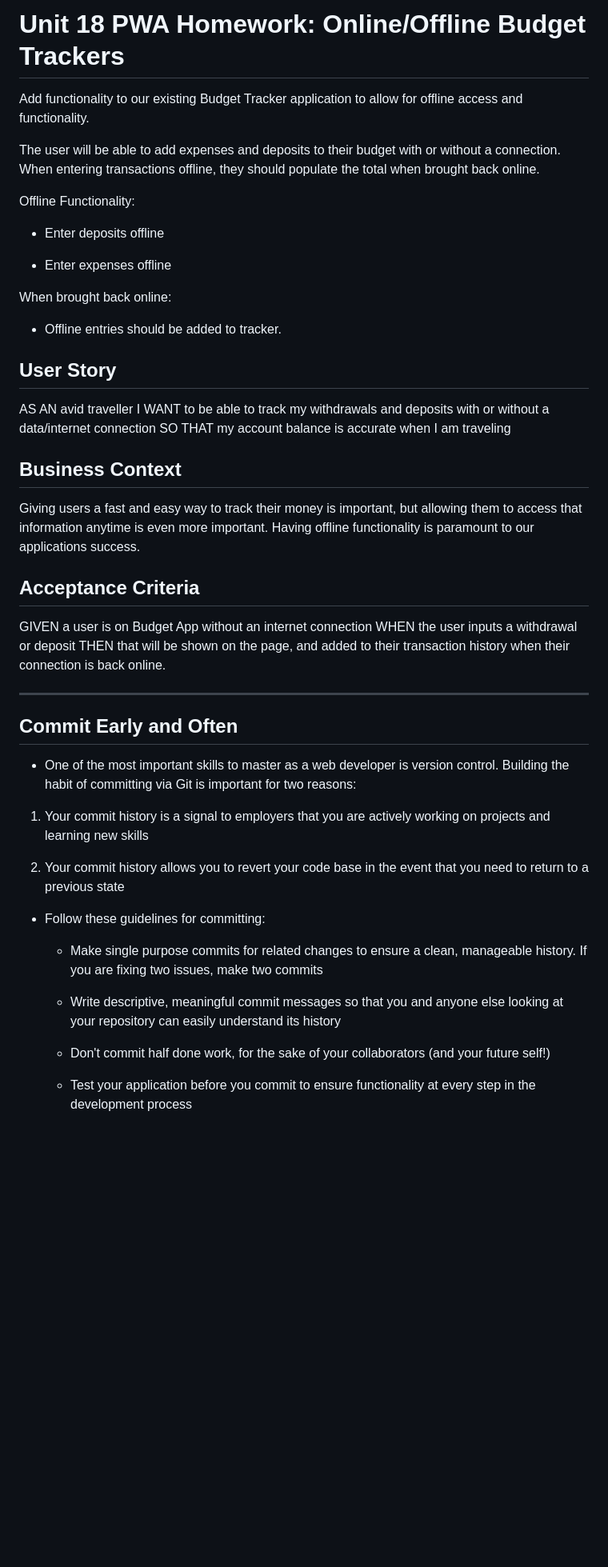
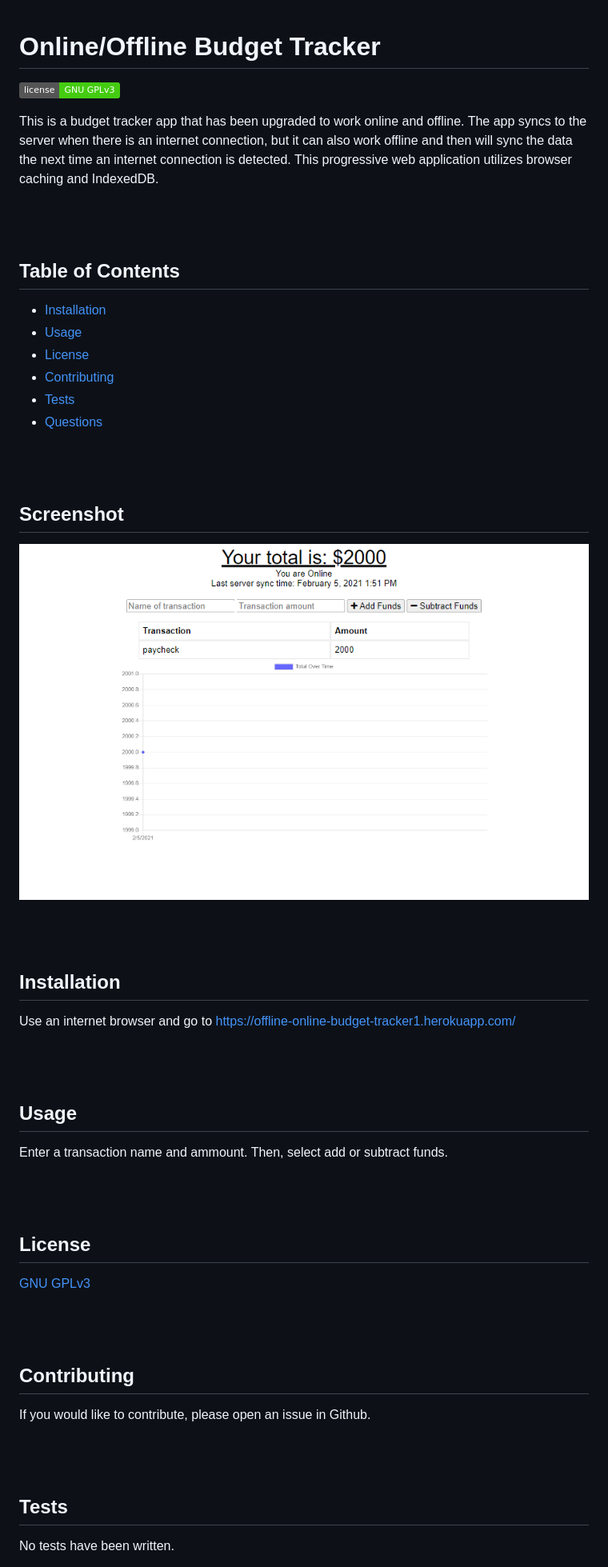
Before and after one commit to BenjDG/Offline_Online_Budget_Tracker, a Markdown page: README.md, the part around the change printed below. Shown: that part at 80% size. GitHub-like rendering; pictures changed too: public/img/screenshot.PNG (added); badges without logos; blank space fills up the shorter version.

```diff
--- a/README.md
+++ b/README.md
@@ -1,51 +1,66 @@
-# Unit 18 PWA Homework: Online/Offline Budget Trackers
 
-Add functionality to our existing Budget Tracker application to allow for offline access and functionality.
+#  Online/Offline Budget Tracker
 
-The user will be able to add expenses and deposits to their budget with or without a connection. When entering transactions offline, they should populate the total when brought back online.
+![GNU GPLv3 license](https://img.shields.io/badge/license-GNU%20GPLv3-brightgreen)
 
-Offline Functionality:
+This is a budget tracker app that has been upgraded to work online and offline.  The app syncs to the server when there is an internet connection, but it can also work offline and then will sync the data the next time an internet connection is detected. This progressive web application utilizes browser caching and IndexedDB.
 
-  * Enter deposits offline
+<br/>
+<br/>
 
-  * Enter expenses offline
+## Table of Contents
 
-When brought back online:
+* [Installation](#Installation)
+* [Usage](#Usage)
+* [License](#License)
+* [Contributing](#Contributing)
+* [Tests](#Tests)
+* [Questions](#Questions)
 
-  * Offline entries should be added to tracker.
+<br/>
+<br/>
 
-## User Story
-AS AN avid traveller
-I WANT to be able to track my withdrawals and deposits with or without a data/internet connection
-SO THAT my account balance is accurate when I am traveling
+## Screenshot
 
-## Business Context
+![Offline Online Budget Tracker Desktop Screenshot](./public/img/screenshot.PNG)
 
-Giving users a fast and easy way to track their money is important, but allowing them to access that information anytime is even more important. Having offline functionality is paramount to our applications success.
+<br/>
+<br/>
+
+## Installation
+
+Use an internet browser and go to https://offline-online-budget-tracker1.herokuapp.com/
+
+<br/>
+<br/>
+
+## Usage
+
+Enter a transaction name and ammount.  Then, select add or subtract funds.
 
 
-## Acceptance Criteria
-GIVEN a user is on Budget App without an internet connection
-WHEN the user inputs a withdrawal or deposit
-THEN that will be shown on the page, and added to their transaction history when their connection is back online.
+<br/>
+<br/>
 
-- - -
 
-## Commit Early and Often
+## License
 
-* One of the most important skills to master as a web developer is version control. Building the habit of committing via Git is important for two reasons:
+[GNU GPLv3](https://choosealicense.com/licenses/gpl-3.0/)
 
-1. Your commit history is a signal to employers that you are actively working on projects and learning new skills
+<br/>
+<br/>
 
-2. Your commit history allows you to revert your code base in the event that you need to return to a previous state
+## Contributing
 
-* Follow these guidelines for committing:
+If you would like to contribute, please open an issue in Github.
 
-  * Make single purpose commits for related changes to ensure a clean, manageable history. If you are fixing two issues, make two commits
+<br/>
+<br/>
 
-  * Write descriptive, meaningful commit messages so that you and anyone else looking at your repository can easily understand its history
+## Tests
 
-  * Don't commit half done work, for the sake of your collaborators (and your future self!)
+No tests have been written.
 
-  * Test your application before you commit to ensure functionality at every step in the development process
+<br/>
+<br/>
 
```
Also changed, not shown: other parts of README.md (+4 -8 lines).
